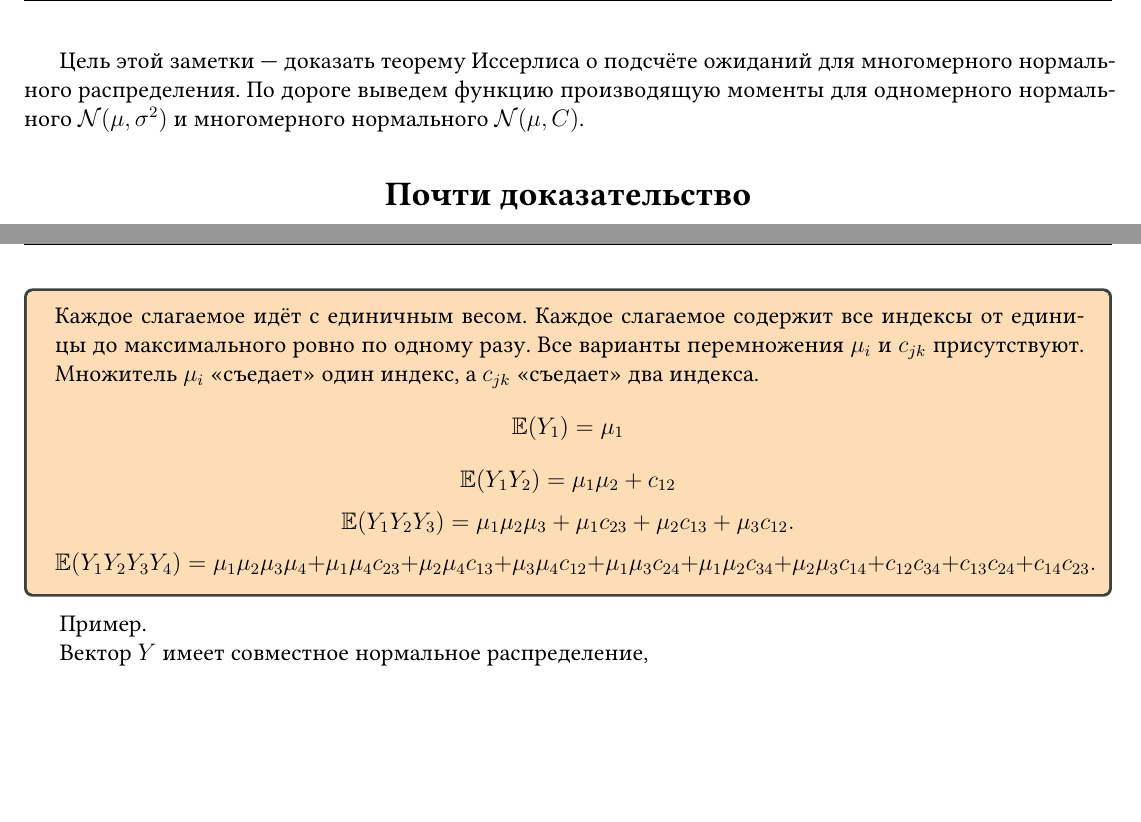
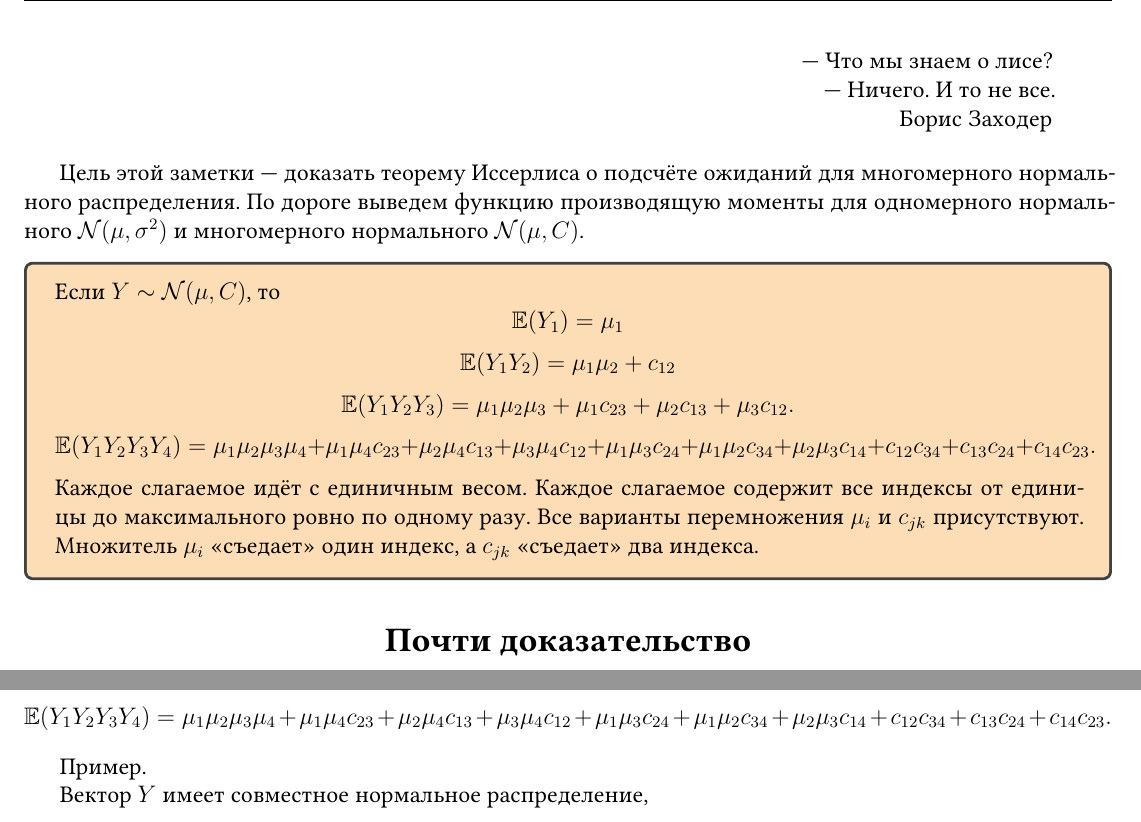
Before and after one commit to bdemeshev/lis-isserlis, a LaTeX document (lis-isserlis.tex): two parts of pages 1 and 2 of 4, joined at a grey line, cut at the place of the change, the shorter picture padded with empty space. Compiled offline with XeLaTeX.

Commit message:
added quote

```diff
--- a/lis-isserlis.tex
+++ b/lis-isserlis.tex
@@ -12,6 +12,8 @@
     pdftitle={Overleaf Example},
     pdfpagemode=FullScreen,
     }
+
+\usepackage{verse}
 
 \usepackage{tikzducks}
 
@@ -137,8 +139,39 @@
 
 
 \begin{document}
+
+
+\begin{verse}
+    \begin{flushright}
+        — Что мы знаем о лисе? \\
+        — Ничего. И то не все. \\
+
+        Борис Заходер
+    \end{flushright}
+\end{verse}
+
 Цель этой заметки — доказать теорему Иссерлиса о подсчёте ожиданий для многомерного нормального распределения.
 По дороге выведем функцию производящую моменты для одномерного нормального $\cN(\mu, \sigma^2)$ и многомерного нормального $\cN(\mu, C)$.
+
+\begin{tcolorbox}[colback=yellow!50!red!25!white]
+    Если $Y \sim \cN(\mu, C)$, то
+    \[
+    \E(Y_1) = \mu_1
+    \]
+    \[
+    \E(Y_1 Y_2) = \mu_1 \mu_2 + c_{12}
+    \]
+    \[
+        \E(Y_1 Y_2 Y_3) = \mu_1 \mu_2 \mu_3 + \mu_1 c_{23} + \mu_2 c_{13} + \mu_3 c_{12}.
+    \]
+    \[
+        \E(Y_1 Y_2 Y_3 Y_4) = \mu_1 \mu_2\mu_3 \mu_4 + \mu_1 \mu_4 c_{23} + \mu_2 \mu_4 c_{13} + \mu_3 \mu_4 c_{12} + \mu_1 \mu_3 c_{24} + \mu_1 \mu_2 c_{34} + \mu_2 \mu_3 c_{14} +  c_{12}c_{34} + c_{13}c_{24} + c_{14}c_{23}.
+    \]
+    Каждое слагаемое идёт с единичным весом.
+    Каждое слагаемое содержит все индексы от единицы до максимального ровно по одному разу.
+    Все варианты перемножения $\mu_i$ и $c_{jk}$ присутствуют.
+    Множитель $\mu_i$ «съедает» один индекс, а $c_{jk}$ «съедает» два индекса.
+    \end{tcolorbox}
 
 \section*{Почти доказательство}
 
@@ -193,24 +226,11 @@
 и независимую величину $Y_3 = Y_4 \sim \cN(0;1)$.
 А чтобы глянуть на коэффициент при $\mu_1 \mu_2 c_{34}$ нужно взять независимые $Y_1 \sim \cN(1;1)$, $Y_2 \sim \cN(1,1)$ и
  $Y_3 = Y_4 \sim \cN(0;1)$.
-\begin{tcolorbox}[colback=yellow!50!red!25!white]
-    Каждое слагаемое идёт с единичным весом.
-    Каждое слагаемое содержит все индексы от единицы до максимального ровно по одному разу.
-    Все варианты перемножения $\mu_i$ и $c_{jk}$ присутствуют.
-    Множитель $\mu_i$ «съедает» один индекс, а $c_{jk}$ «съедает» два индекса.
-\[
-\E(Y_1) = \mu_1
-\]
-\[
-\E(Y_1 Y_2) = \mu_1 \mu_2 + c_{12}
-\]
-\[
-    \E(Y_1 Y_2 Y_3) = \mu_1 \mu_2 \mu_3 + \mu_1 c_{23} + \mu_2 c_{13} + \mu_3 c_{12}.
-\]
+Единственно возможный вариант,
 \[
     \E(Y_1 Y_2 Y_3 Y_4) = \mu_1 \mu_2\mu_3 \mu_4 + \mu_1 \mu_4 c_{23} + \mu_2 \mu_4 c_{13} + \mu_3 \mu_4 c_{12} + \mu_1 \mu_3 c_{24} + \mu_1 \mu_2 c_{34} + \mu_2 \mu_3 c_{14} +  c_{12}c_{34} + c_{13}c_{24} + c_{14}c_{23}.
 \]
-\end{tcolorbox}
+
 
 
 Пример.
```
Also changed, not shown: lis-isserlis.pdf.
